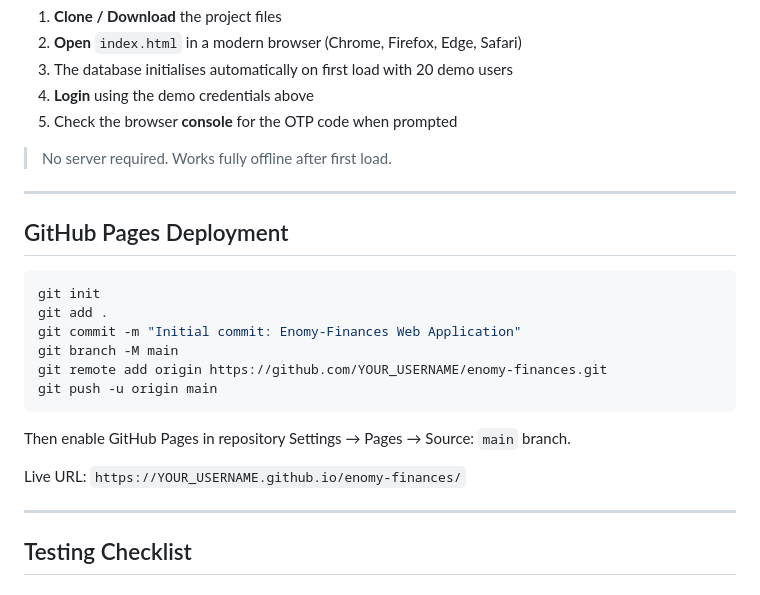
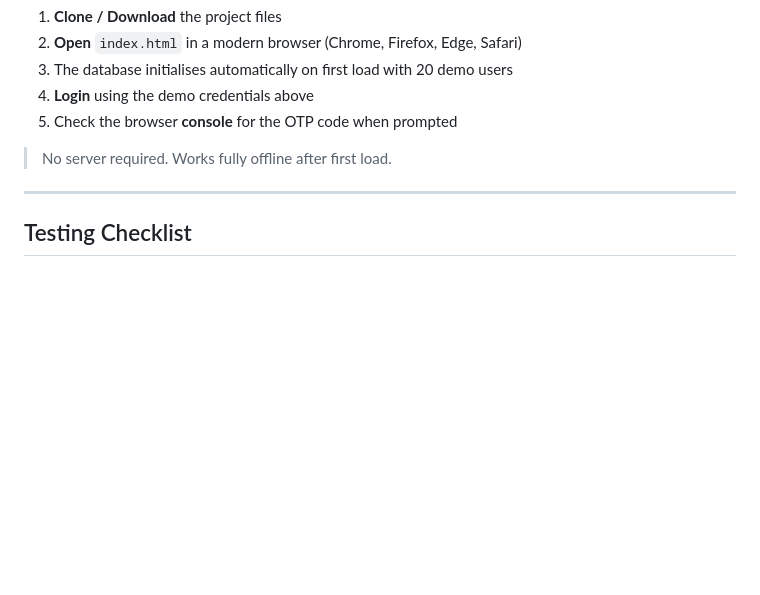
Before and after one commit to ace-de-silva/enomy-finances, a Markdown page: README.md, the part around the change. GitHub-like rendering; blank space fills up the shorter version.

Commit message:
Remove GitHub Pages deployment section
Removed GitHub Pages deployment instructions from README.

````diff
--- a/README.md
+++ b/README.md
@@ -300,23 +300,6 @@ enomy-finances/
 
 ---
 
-## GitHub Pages Deployment
-
-```bash
-git init
-git add .
-git commit -m "Initial commit: Enomy-Finances Web Application"
-git branch -M main
-git remote add origin https://github.com/YOUR_USERNAME/enomy-finances.git
-git push -u origin main
-```
-
-Then enable GitHub Pages in repository Settings → Pages → Source: `main` branch.
-
-Live URL: `https://YOUR_USERNAME.github.io/enomy-finances/`
-
----
-
 ## Testing Checklist
 
 ### MFA Flow
````
